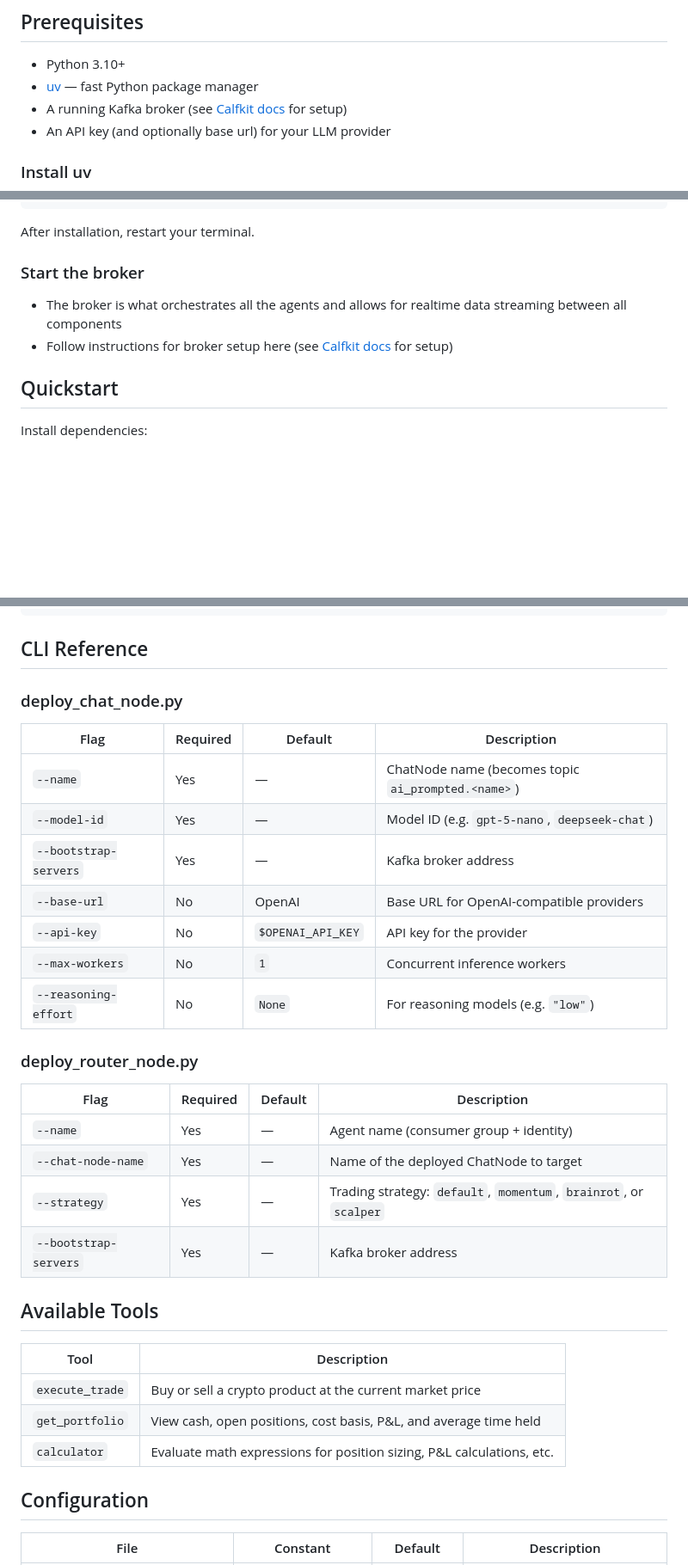
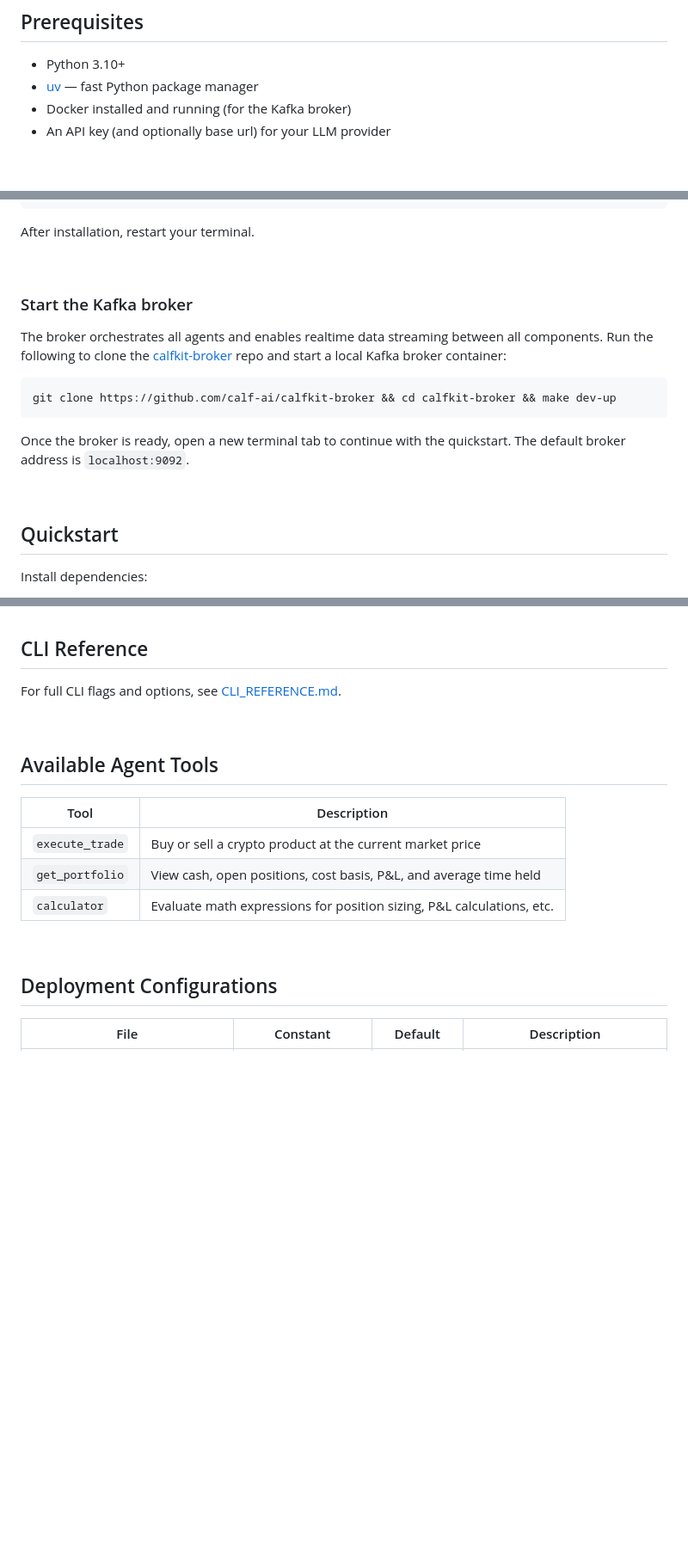
Before and after one commit to SSKITMan/crypto-daytrading-arena, a Markdown page: README.md, 3 parts joined by grey strips. Shown at 86% size. Drawn GitHub-style; blank space fills up the shorter version.

Commit message:
Improve README readability and extract CLI reference
- Add <br> spacing between all sections
- Inline broker setup instructions instead of linking to external docs
- Move CLI reference tables to CLI_REFERENCE.md
- Update architecture diagram with boxed distributed containers

````diff
--- a/README.md
+++ b/README.md
@@ -35,5 +39,5 @@ Key design points:
 
 - Python 3.10+
 - [uv](https://docs.astral.sh/uv/) — fast Python package manager
-- A running Kafka broker (see [Calfkit docs](https://github.com/calf-ai/calf-sdk) for setup)
+- Docker installed and running (for the Kafka broker)
 - An API key (and optionally base url) for your LLM provider
@@ -55,9 +61,19 @@ brew install uv
 
 After installation, restart your terminal.
 
-### Start the broker
-- The broker is what orchestrates all the agents and allows for realtime data streaming between all components
-- Follow instructions for broker setup here (see [Calfkit docs](https://github.com/calf-ai/calf-sdk) for setup)
+<br>
+
+### Start the Kafka broker
+
+The broker orchestrates all agents and enables realtime data streaming between all components. Run the following to clone the [calfkit-broker](https://github.com/calf-ai/calfkit-broker) repo and start a local Kafka broker container:
+
+```bash
+git clone https://github.com/calf-ai/calfkit-broker && cd calfkit-broker && make dev-up
+```
+
+Once the broker is ready, open a new terminal tab to continue with the quickstart. The default broker address is `localhost:9092`.
+
+<br>
 
 ## Quickstart
 
@@ -125,27 +151,10 @@ uv run python response_viewer.py --bootstrap-servers <broker-url>
 ## CLI Reference
 
-### deploy_chat_node.py
+For full CLI flags and options, see [CLI_REFERENCE.md](CLI_REFERENCE.md).
 
-| Flag | Required | Default | Description |
-|------|----------|---------|-------------|
-| `--name` | Yes | — | ChatNode name (becomes topic `ai_prompted.<name>`) |
-| `--model-id` | Yes | — | Model ID (e.g. `gpt-5-nano`, `deepseek-chat`) |
-| `--bootstrap-servers` | Yes | — | Kafka broker address |
-| `--base-url` | No | OpenAI | Base URL for OpenAI-compatible providers |
-| `--api-key` | No | `$OPENAI_API_KEY` | API key for the provider |
-| `--max-workers` | No | `1` | Concurrent inference workers |
-| `--reasoning-effort` | No | `None` | For reasoning models (e.g. `"low"`) |
+<br>
 
-### deploy_router_node.py
-
-| Flag | Required | Default | Description |
-|------|----------|---------|-------------|
-| `--name` | Yes | — | Agent name (consumer group + identity) |
-| `--chat-node-name` | Yes | — | Name of the deployed ChatNode to target |
-| `--strategy` | Yes | — | Trading strategy: `default`, `momentum`, `brainrot`, or `scalper` |
-| `--bootstrap-servers` | Yes | — | Kafka broker address |
-
-## Available Tools
+## Available Agent Tools
 
 | Tool | Description |
 |------|-------------|
@@ -153,7 +162,9 @@ uv run python response_viewer.py --bootstrap-servers <broker-url>
 | `get_portfolio` | View cash, open positions, cost basis, P&L, and average time held |
 | `calculator` | Evaluate math expressions for position sizing, P&L calculations, etc. |
 
-## Configuration
+<br>
+
+## Deployment Configurations
 
 | File | Constant | Default | Description |
 |------|----------|---------|-------------|
````
Also changed, not shown: other parts of README.md (+18 -2 lines), CLI_REFERENCE.md (added, +22 -0 lines).
